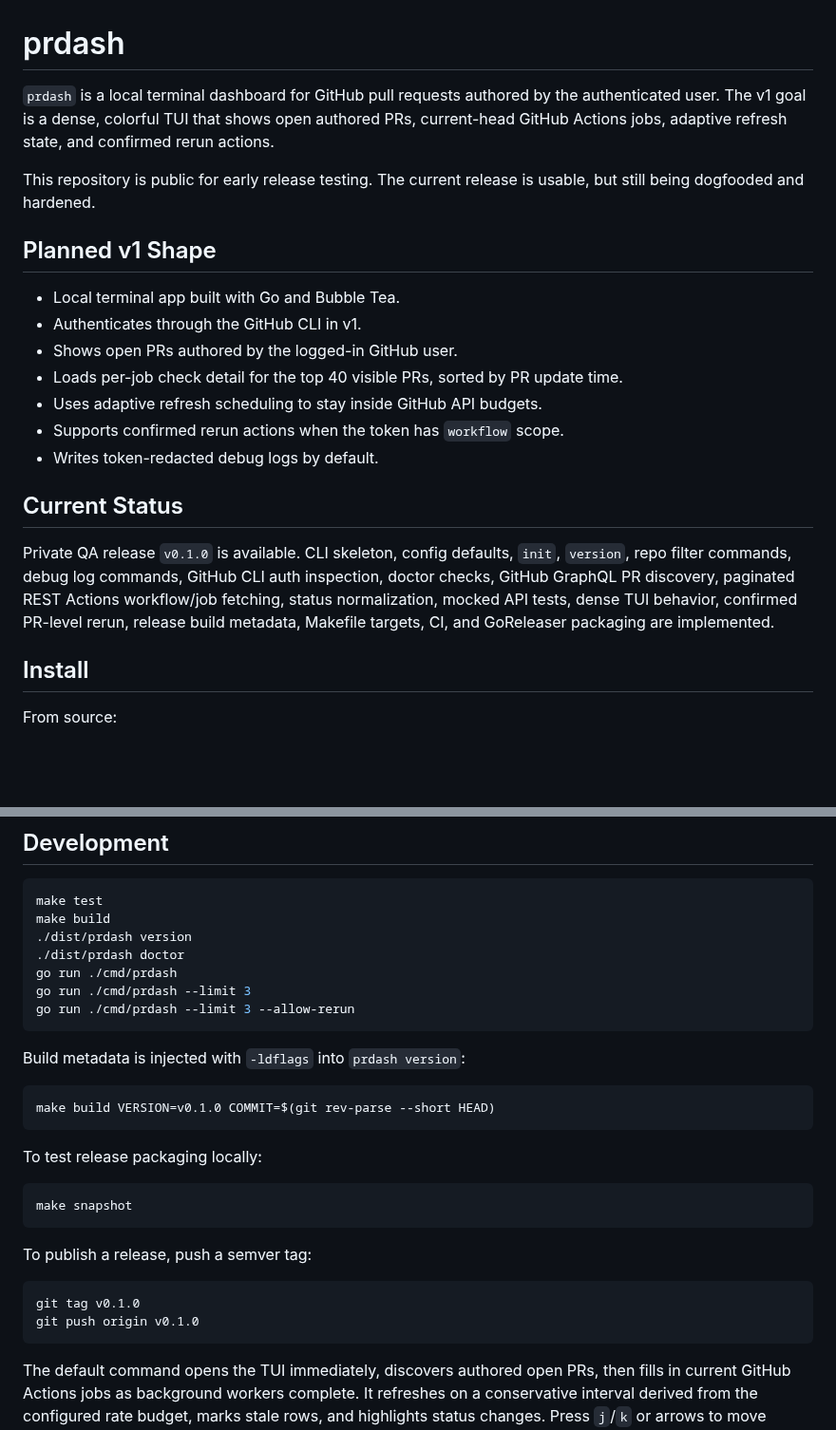
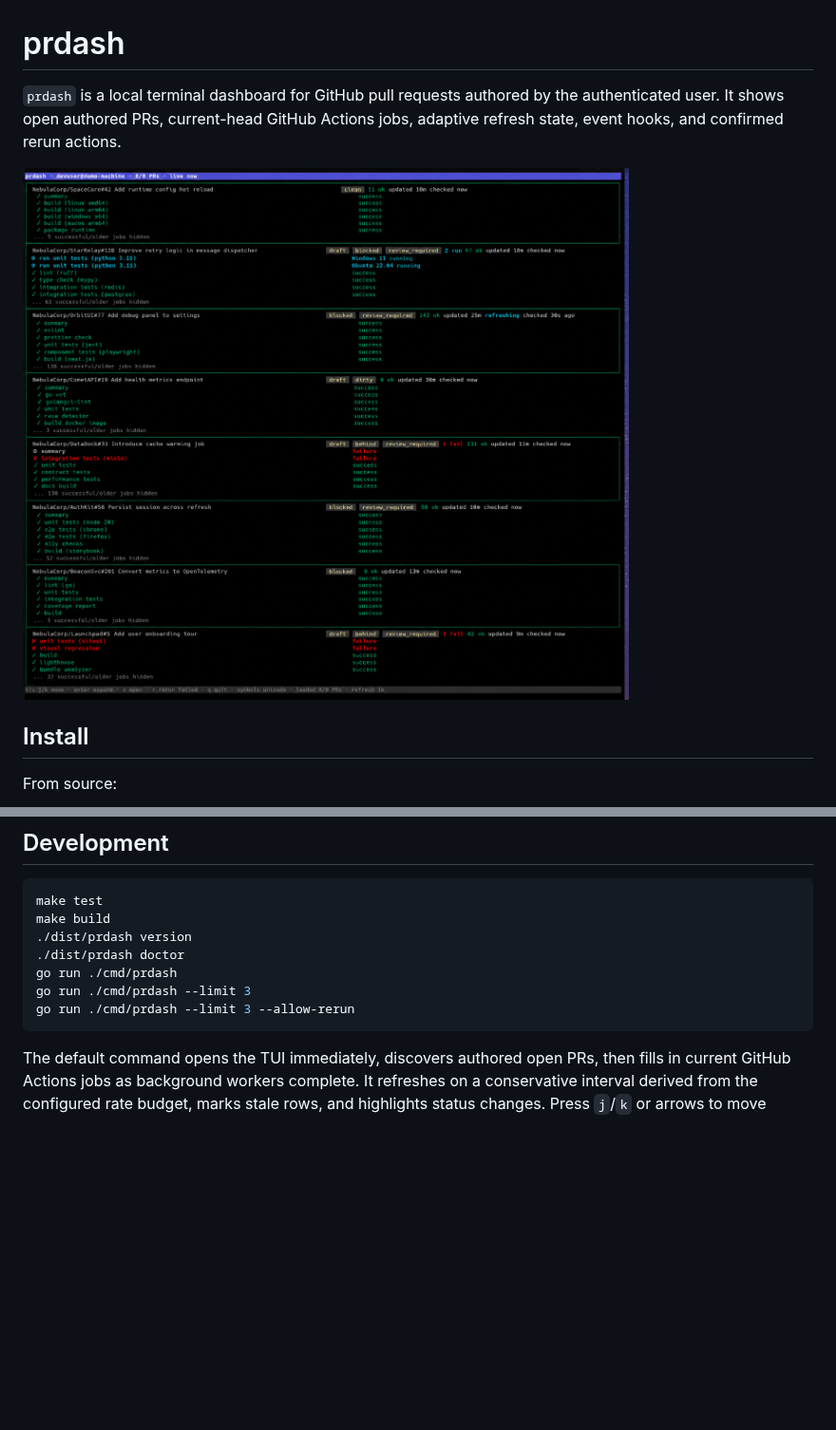
Before and after one commit to danielwolfman/prdash, a Markdown page: README.md, 2 parts joined by grey strips. Shown at 95% size. Rendered like a GitHub page; pictures changed too: docs/assets/prdash-preview.png (added); blank space fills up the shorter version.

Commit message:
Refresh README preview and contributor docs

````diff
--- a/README.md
+++ b/README.md
@@ -1,22 +1,8 @@
 # prdash
 
-`prdash` is a local terminal dashboard for GitHub pull requests authored by the authenticated user. The v1 goal is a dense, colorful TUI that shows open authored PRs, current-head GitHub Actions jobs, adaptive refresh state, and confirmed rerun actions.
+`prdash` is a local terminal dashboard for GitHub pull requests authored by the authenticated user. It shows open authored PRs, current-head GitHub Actions jobs, adaptive refresh state, event hooks, and confirmed rerun actions.
 
-This repository is public for early release testing. The current release is usable, but still being dogfooded and hardened.
-
-## Planned v1 Shape
-
-- Local terminal app built with Go and Bubble Tea.
-- Authenticates through the GitHub CLI in v1.
-- Shows open PRs authored by the logged-in GitHub user.
-- Loads per-job check detail for the top 40 visible PRs, sorted by PR update time.
-- Uses adaptive refresh scheduling to stay inside GitHub API budgets.
-- Supports confirmed rerun actions when the token has `workflow` scope.
-- Writes token-redacted debug logs by default.
-
-## Current Status
-
-Private QA release `v0.1.0` is available. CLI skeleton, config defaults, `init`, `version`, repo filter commands, debug log commands, GitHub CLI auth inspection, doctor checks, GitHub GraphQL PR discovery, paginated REST Actions workflow/job fetching, status normalization, mocked API tests, dense TUI behavior, confirmed PR-level rerun, release build metadata, Makefile targets, CI, and GoReleaser packaging are implemented.
+![prdash preview](docs/assets/prdash-preview.png)
 
 ## Install
 
@@ -190,25 +176,6 @@ go run ./cmd/prdash --limit 3
 go run ./cmd/prdash --limit 3 --allow-rerun
 ```
 
-Build metadata is injected with `-ldflags` into `prdash version`:
-
-```sh
-make build VERSION=v0.1.0 COMMIT=$(git rev-parse --short HEAD)
-```
-
-To test release packaging locally:
-
-```sh
-make snapshot
-```
-
-To publish a release, push a semver tag:
-
-```sh
-git tag v0.1.0
-git push origin v0.1.0
-```
-
 The default command opens the TUI immediately, discovers authored open PRs, then fills in current GitHub Actions jobs as background workers complete. It refreshes on a conservative interval derived from the configured rate budget, marks stale rows, and highlights status changes. Press `j`/`k` or arrows to move across PRs and visible jobs, `o` to open the selected PR or job in Chrome/browser, and `q` to quit. Use `--limit 3` for a faster local smoke test.
 
 Rerun actions are disabled by default. Use `--allow-rerun` for one run, or set `[actions].allow_rerun = true` in the config. Press `r` on a selected PR to rerun failed jobs for completed workflow runs, then confirm with `Enter`/`y` or cancel with `Esc`/`n`. Runs that are still queued or in progress are not rerun. A successful rerun request wakes the loader immediately instead of waiting for the next scheduled refresh.
````
